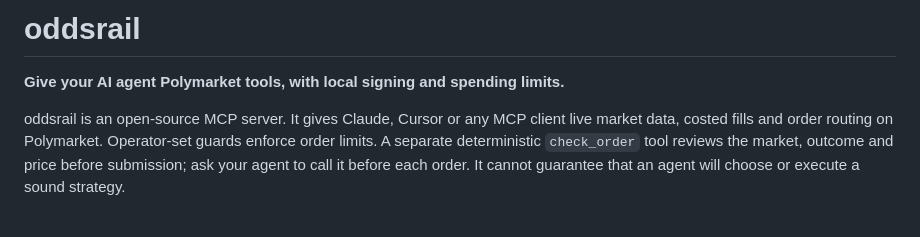
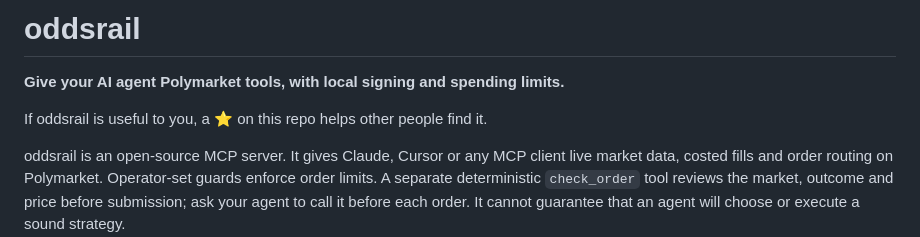
Before and after one commit to hmesutozsoy/oddsrail, a Markdown page: README.md, the part around the change. Rendered like a GitHub page; blank space fills up the shorter version.

Commit message:
sync from oddsrail-app@0bf9115: Ask readers to star the public repo
Source: oddsrail-app@0bf9115

```diff
--- a/README.md
+++ b/README.md
@@ -3,6 +3,8 @@
 <!-- mcp-name: app.oddsrail/polymarket-kalshi-trading -->
 
 **Give your AI agent Polymarket tools, with local signing and spending limits.**
+
+If oddsrail is useful to you, a ⭐ on this repo helps other people find it.
 
 oddsrail is an open-source MCP server. It gives Claude, Cursor or any MCP
 client live market data, costed fills and order routing on Polymarket.
```
